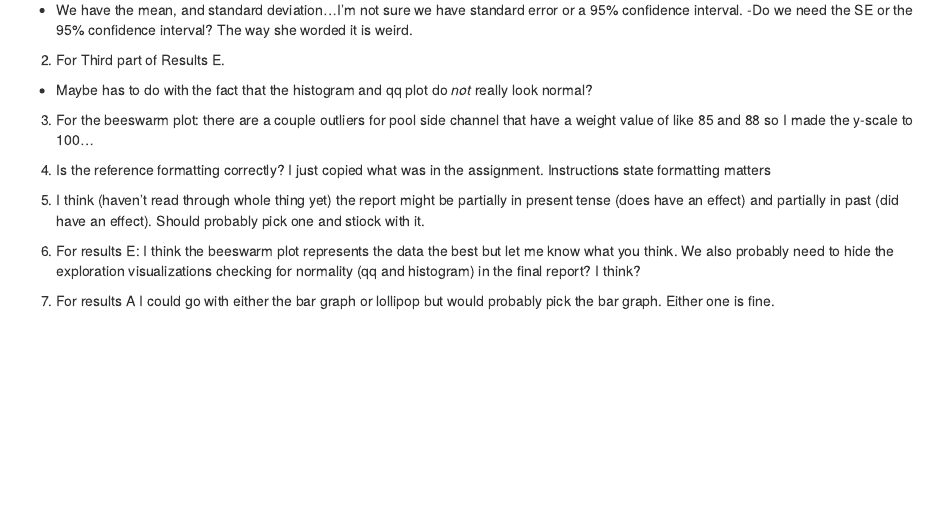
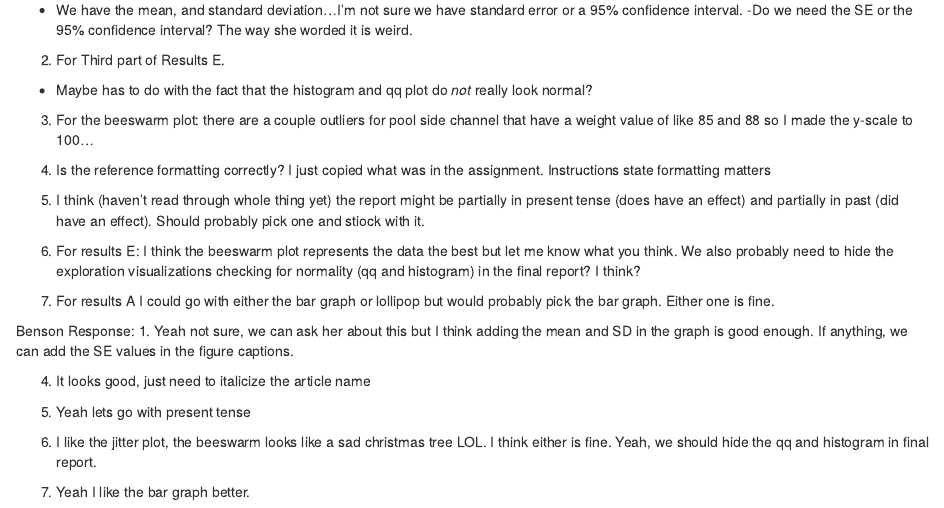
Before and after one commit to andrewsalvador/esm_206_assignment_5, an R Markdown document (assignment_5.Rmd): the page in a window 1100 px wide, from 1790 px down. Rendered offline with R 4.5, knitr and Pandoc, with nearby package versions; code that draws random numbers runs with fixed seeds of ours; some code elsewhere in the file could not run offline; column names are cleaned by a stand-in for the janitor package.

Commit message:
comments

```diff
--- a/assignment_5.Rmd
+++ b/assignment_5.Rmd
@@ -417,3 +417,15 @@ Things I wasn't sure about:
 6. For results E: I think the beeswarm plot represents the data the best but let me know what you think. We also probably need to hide the exploration visualizations checking for normality (qq and histogram) in the final report? I think?
 
 7. For results A I could go with either the bar graph or lollipop but would probably pick the bar graph. Either one is fine.
+
+
+Benson Response:
+ 1. Yeah not sure, we can ask her about this but I think adding the mean and SD in the graph is good enough. If anything, we can add the SE values in the figure captions.
+
+ 4. It looks good, just need to italicize the article name
+
+ 5. Yeah lets go with present tense
+
+ 6. I like the jitter plot, the beeswarm looks like a sad christmas tree LOL. I think either is fine. Yeah, we should hide the qq and histogram in final report.
+
+ 7. Yeah I like the bar graph better.
```
Also changed, not shown: assignment_5.html.
